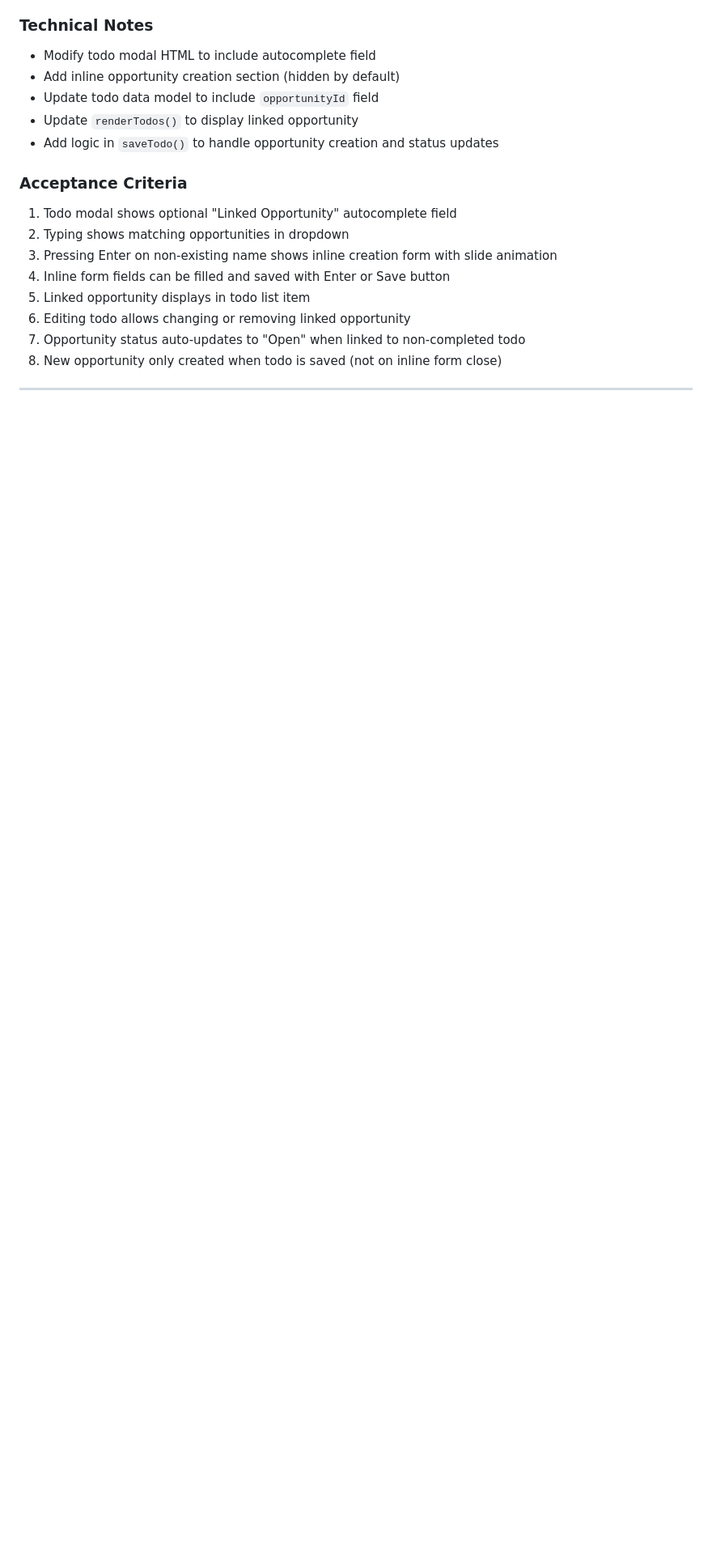
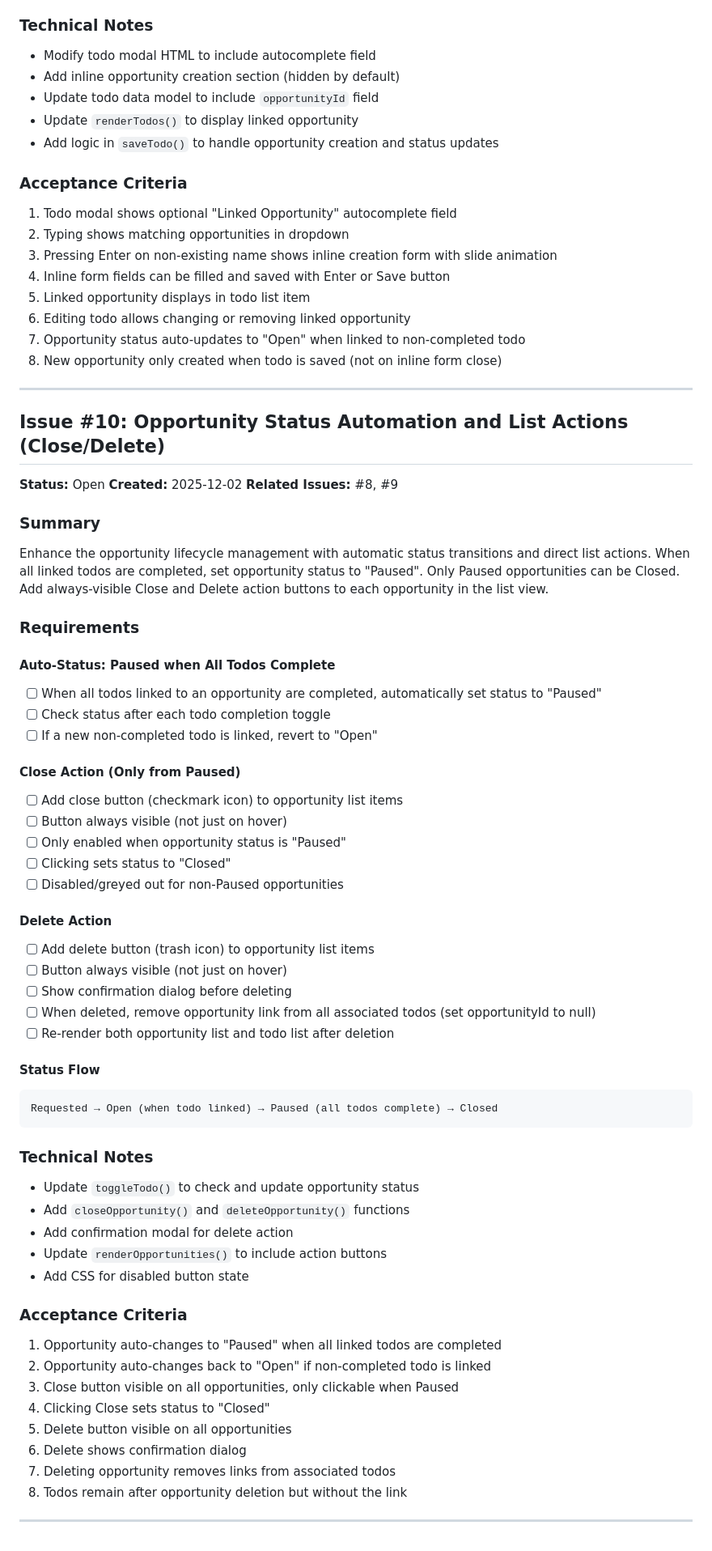
Before and after one commit to amelendezi/todomanager, a Markdown page: ISSUETRACKER.md, the part around the change. Shown at 81% size. Rendered like a GitHub page; blank space fills up the shorter version.

Commit message:
Add Issue #10: Opportunity Status Automation and List Actions
New feature for auto-status (Paused when all todos complete),
Close action (only from Paused), and Delete with confirmation.

🤖 Generated with [Claude Code](https://claude.com/claude-code)

Co-Authored-By: Claude <noreply@anthropic.com>

````diff
--- a/ISSUETRACKER.md
+++ b/ISSUETRACKER.md
@@ -278,3 +278,57 @@ Enhance the todo creation/edit modal to allow users to optionally link a todo to
 8. New opportunity only created when todo is saved (not on inline form close)
 
 ---
+
+## Issue #10: Opportunity Status Automation and List Actions (Close/Delete)
+
+**Status:** Open
+**Created:** 2025-12-02
+**Related Issues:** #8, #9
+
+### Summary
+Enhance the opportunity lifecycle management with automatic status transitions and direct list actions. When all linked todos are completed, set opportunity status to "Paused". Only Paused opportunities can be Closed. Add always-visible Close and Delete action buttons to each opportunity in the list view.
+
+### Requirements
+
+#### Auto-Status: Paused when All Todos Complete
+- [ ] When all todos linked to an opportunity are completed, automatically set status to "Paused"
+- [ ] Check status after each todo completion toggle
+- [ ] If a new non-completed todo is linked, revert to "Open"
+
+#### Close Action (Only from Paused)
+- [ ] Add close button (checkmark icon) to opportunity list items
+- [ ] Button always visible (not just on hover)
+- [ ] Only enabled when opportunity status is "Paused"
+- [ ] Clicking sets status to "Closed"
+- [ ] Disabled/greyed out for non-Paused opportunities
+
+#### Delete Action
+- [ ] Add delete button (trash icon) to opportunity list items
+- [ ] Button always visible (not just on hover)
+- [ ] Show confirmation dialog before deleting
+- [ ] When deleted, remove opportunity link from all associated todos (set opportunityId to null)
+- [ ] Re-render both opportunity list and todo list after deletion
+
+#### Status Flow
+```
+Requested → Open (when todo linked) → Paused (all todos complete) → Closed
+```
+
+### Technical Notes
+- Update `toggleTodo()` to check and update opportunity status
+- Add `closeOpportunity()` and `deleteOpportunity()` functions
+- Add confirmation modal for delete action
+- Update `renderOpportunities()` to include action buttons
+- Add CSS for disabled button state
+
+### Acceptance Criteria
+1. Opportunity auto-changes to "Paused" when all linked todos are completed
+2. Opportunity auto-changes back to "Open" if non-completed todo is linked
+3. Close button visible on all opportunities, only clickable when Paused
+4. Clicking Close sets status to "Closed"
+5. Delete button visible on all opportunities
+6. Delete shows confirmation dialog
+7. Deleting opportunity removes links from associated todos
+8. Todos remain after opportunity deletion but without the link
+
+---
````
